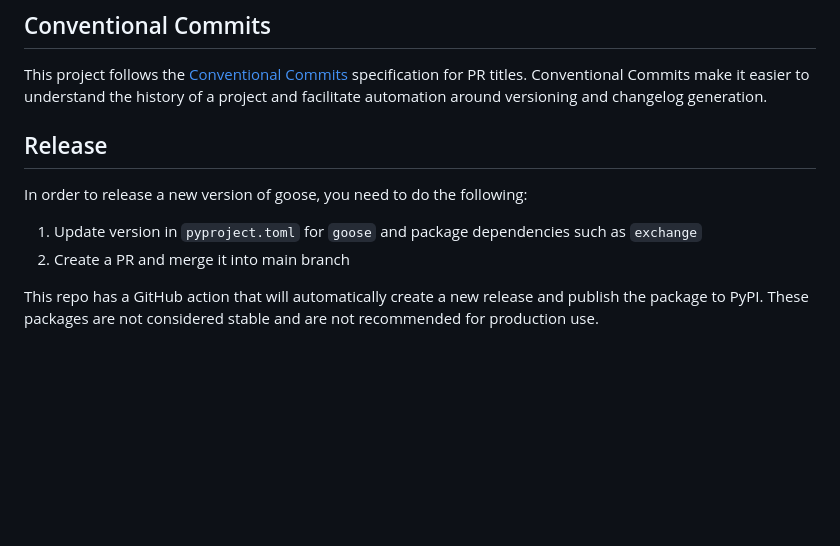
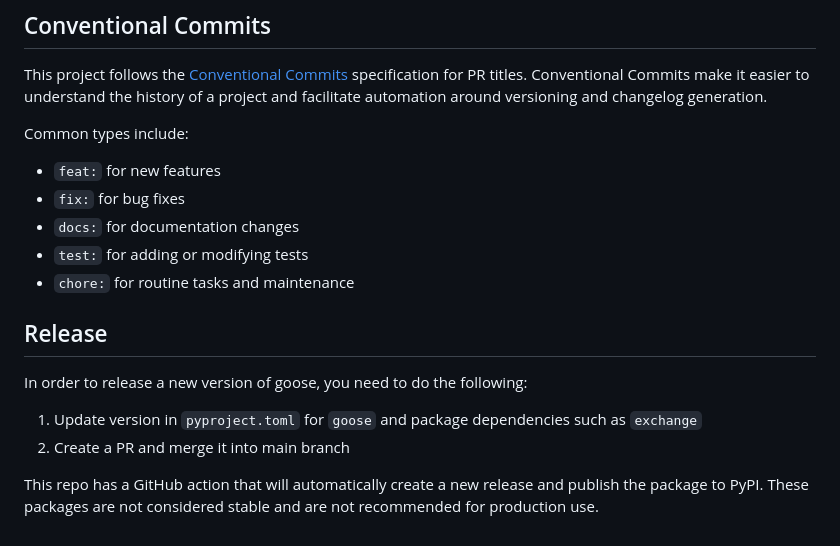
Before and after one commit to block-open-source/goose-plugins, a Markdown page: CONTRIBUTING.md, the part around one of its changes. GitHub-like rendering; blank space fills up the shorter version.

```diff
--- a/CONTRIBUTING.md
+++ b/CONTRIBUTING.md
@@ -60,6 +108,14 @@ Additions to the [developer toolkit][developer] change the core performance, and
 ## Conventional Commits
 
 This project follows the [Conventional Commits](https://www.conventionalcommits.org/en/v1.0.0/) specification for PR titles. Conventional Commits make it easier to understand the history of a project and facilitate automation around versioning and changelog generation.
+
+Common types include:
+
+- `feat:` for new features
+- `fix:` for bug fixes
+- `docs:` for documentation changes
+- `test:` for adding or modifying tests
+- `chore:` for routine tasks and maintenance
 
 ## Release
 
```
Also changed, not shown: other parts of CONTRIBUTING.md (+49 -0 lines).
